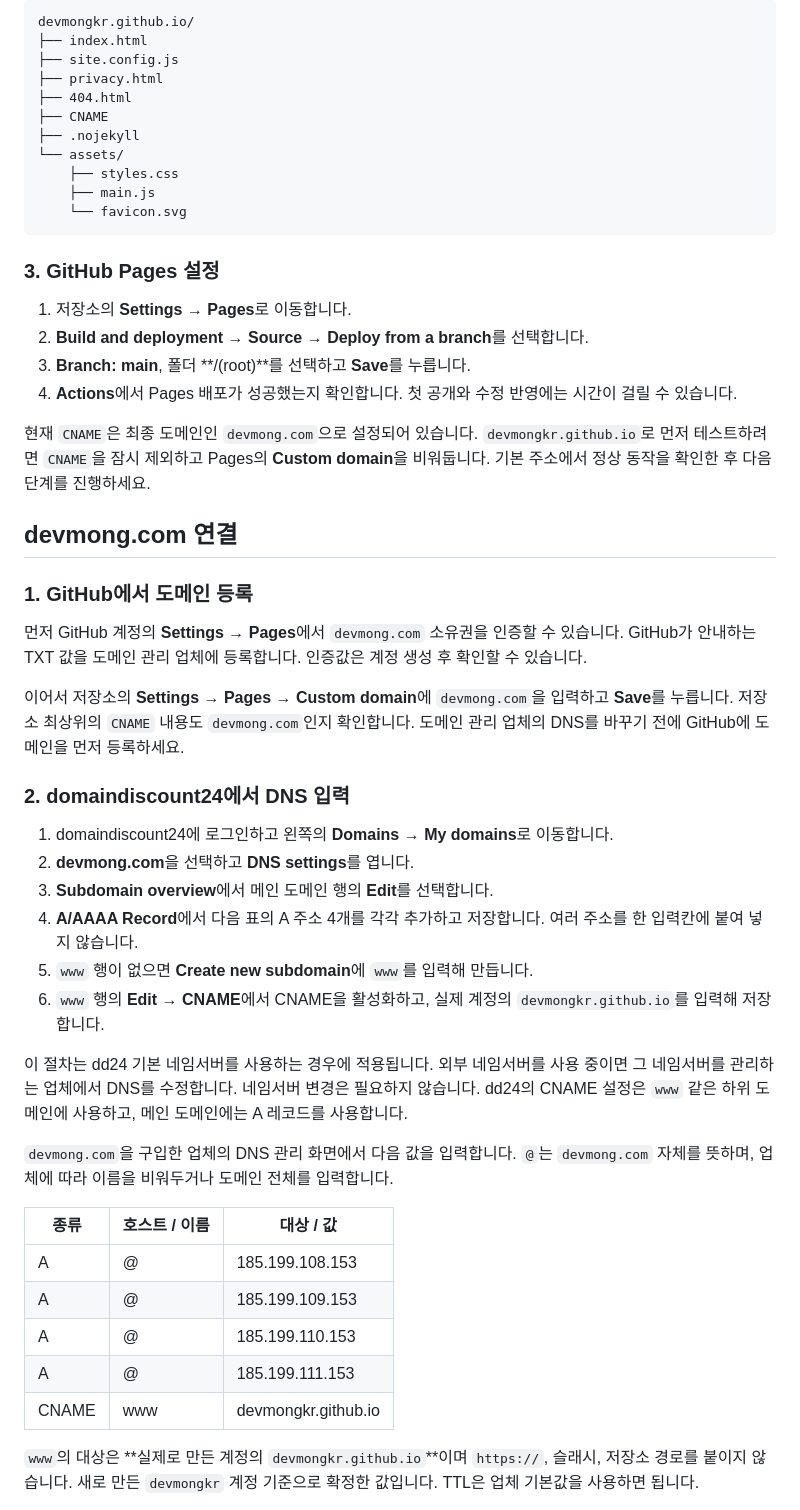
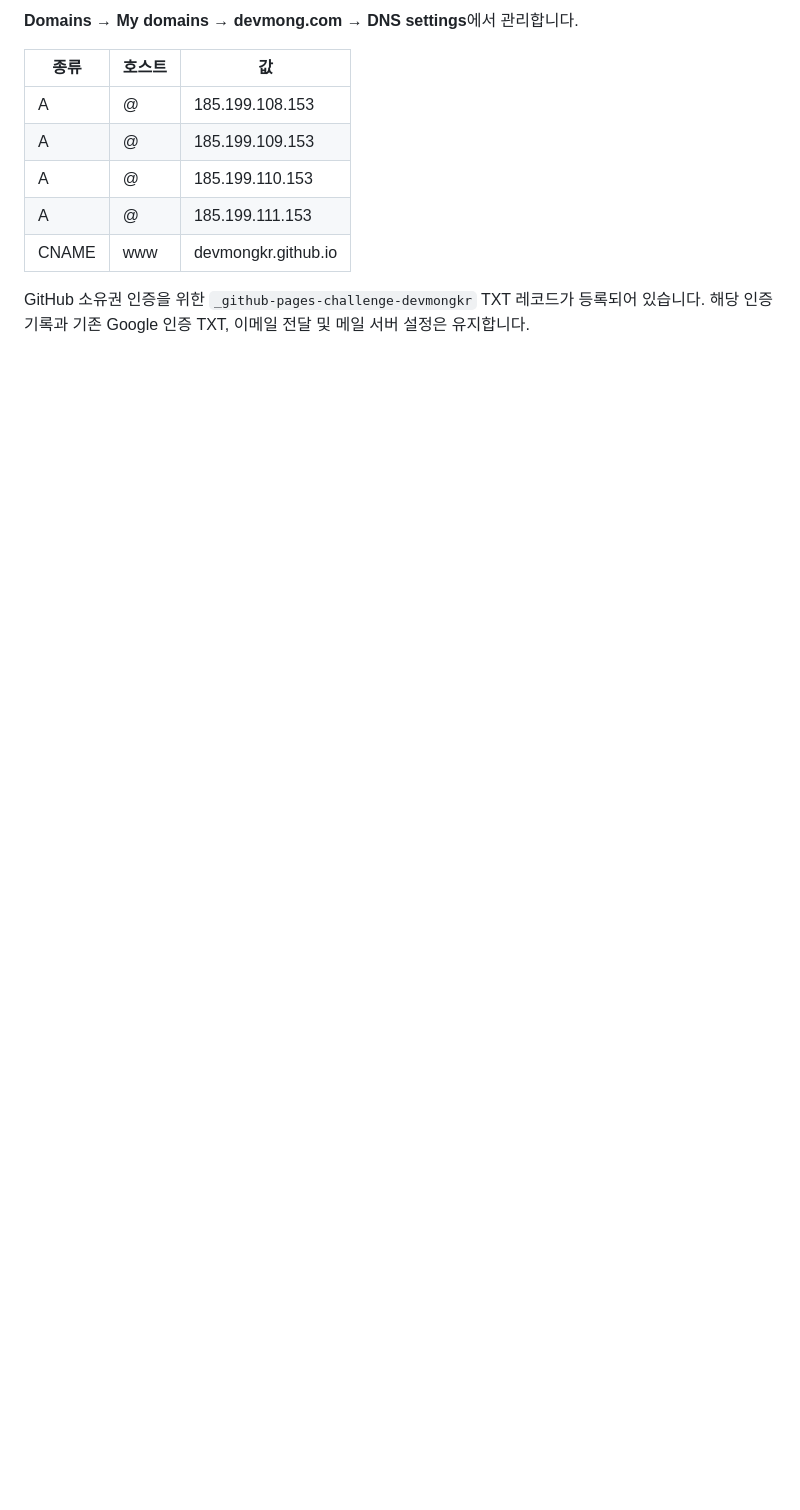
Before and after one commit to devmongkr/devmongkr.github.io, a Markdown page: README.md, the part around one of its changes. GitHub-like rendering; blank space fills up the shorter version.

````diff
--- a/README.md
+++ b/README.md
@@ -65,49 +53,7 @@ contact: {
 
-```text
-devmongkr.github.io/
-├── index.html
-├── site.config.js
-├── privacy.html
-├── 404.html
-├── CNAME
-├── .nojekyll
-└── assets/
-    ├── styles.css
-    ├── main.js
-    └── favicon.svg
-```
+**Domains → My domains → devmong.com → DNS settings**에서 관리합니다.
 
-### 3. GitHub Pages 설정
-
-1. 저장소의 **Settings → Pages**로 이동합니다.
-2. **Build and deployment → Source → Deploy from a branch**를 선택합니다.
-3. **Branch: main**, 폴더 **/(root)**를 선택하고 **Save**를 누릅니다.
-4. **Actions**에서 Pages 배포가 성공했는지 확인합니다. 첫 공개와 수정 반영에는 시간이 걸릴 수 있습니다.
-
-현재 `CNAME`은 최종 도메인인 `devmong.com`으로 설정되어 있습니다. `devmongkr.github.io`로 먼저 테스트하려면 `CNAME`을 잠시 제외하고 Pages의 **Custom domain**을 비워둡니다. 기본 주소에서 정상 동작을 확인한 후 다음 단계를 진행하세요.
-
-## devmong.com 연결
-
-### 1. GitHub에서 도메인 등록
-
-먼저 GitHub 계정의 **Settings → Pages**에서 `devmong.com` 소유권을 인증할 수 있습니다. GitHub가 안내하는 TXT 값을 도메인 관리 업체에 등록합니다. 인증값은 계정 생성 후 확인할 수 있습니다.
-
-이어서 저장소의 **Settings → Pages → Custom domain**에 `devmong.com`을 입력하고 **Save**를 누릅니다. 저장소 최상위의 `CNAME` 내용도 `devmong.com`인지 확인합니다. 도메인 관리 업체의 DNS를 바꾸기 전에 GitHub에 도메인을 먼저 등록하세요.
-
-### 2. domaindiscount24에서 DNS 입력
-
-1. domaindiscount24에 로그인하고 왼쪽의 **Domains → My domains**로 이동합니다.
-2. **devmong.com**을 선택하고 **DNS settings**를 엽니다.
-3. **Subdomain overview**에서 메인 도메인 행의 **Edit**를 선택합니다.
-4. **A/AAAA Record**에서 다음 표의 A 주소 4개를 각각 추가하고 저장합니다. 여러 주소를 한 입력칸에 붙여 넣지 않습니다.
-5. `www` 행이 없으면 **Create new subdomain**에 `www`를 입력해 만듭니다.
-6. `www` 행의 **Edit → CNAME**에서 CNAME을 활성화하고, 실제 계정의 `devmongkr.github.io`를 입력해 저장합니다.
-
-이 절차는 dd24 기본 네임서버를 사용하는 경우에 적용됩니다. 외부 네임서버를 사용 중이면 그 네임서버를 관리하는 업체에서 DNS를 수정합니다. 네임서버 변경은 필요하지 않습니다. dd24의 CNAME 설정은 `www` 같은 하위 도메인에 사용하고, 메인 도메인에는 A 레코드를 사용합니다.
-
-`devmong.com`을 구입한 업체의 DNS 관리 화면에서 다음 값을 입력합니다. `@`는 `devmong.com` 자체를 뜻하며, 업체에 따라 이름을 비워두거나 도메인 전체를 입력합니다.
-
-| 종류 | 호스트 / 이름 | 대상 / 값 |
+| 종류 | 호스트 | 값 |
 | --- | --- | --- |
 | A | @ | 185.199.108.153 |
 | A | @ | 185.199.109.153 |
@@ -115,5 +61,5 @@ devmongkr.github.io/
 | A | @ | 185.199.111.153 |
 | CNAME | www | devmongkr.github.io |
 
-`www`의 대상은 **실제로 만든 계정의 `devmongkr.github.io`**이며 `https://`, 슬래시, 저장소 경로를 붙이지 않습니다. 새로 만든 `devmongkr` 계정 기준으로 확정한 값입니다. TTL은 업체 기본값을 사용하면 됩니다.
+GitHub 소유권 인증을 위한 `_github-pages-challenge-devmongkr` TXT 레코드가 등록되어 있습니다. 해당 인증 기록과 기존 Google 인증 TXT, 이메일 전달 및 메일 서버 설정은 유지합니다.
 
````
Also changed, not shown: other parts of README.md (+51 -79 lines).
